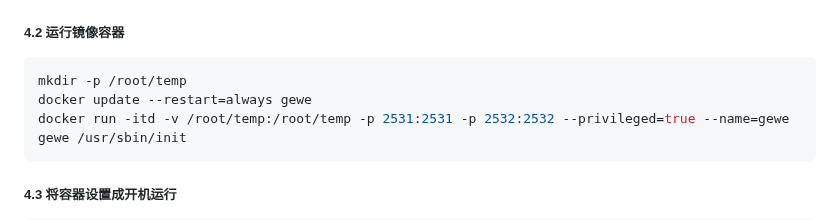
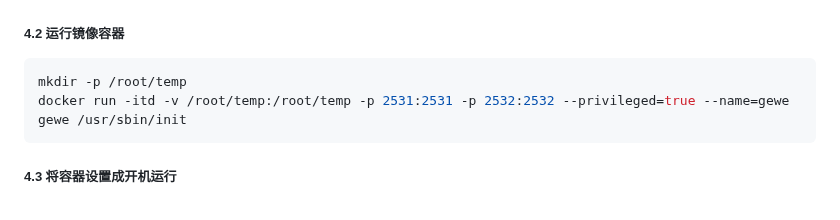
Before and after one commit to Norsico/WePartner, a Markdown page: README.md, the part around the change. Drawn GitHub-style.

Commit message:
更新Readme

````diff
--- a/README.md
+++ b/README.md
@@ -193,7 +193,6 @@ docker tag registry.cn-hangzhou.aliyuncs.com/gewe/gewe gewe
 ##### 4.2 运行镜像容器
 ```bash
 mkdir -p /root/temp
-docker update --restart=always gewe
 docker run -itd -v /root/temp:/root/temp -p 2531:2531 -p 2532:2532 --privileged=true --name=gewe gewe /usr/sbin/init
 ```
 
````
